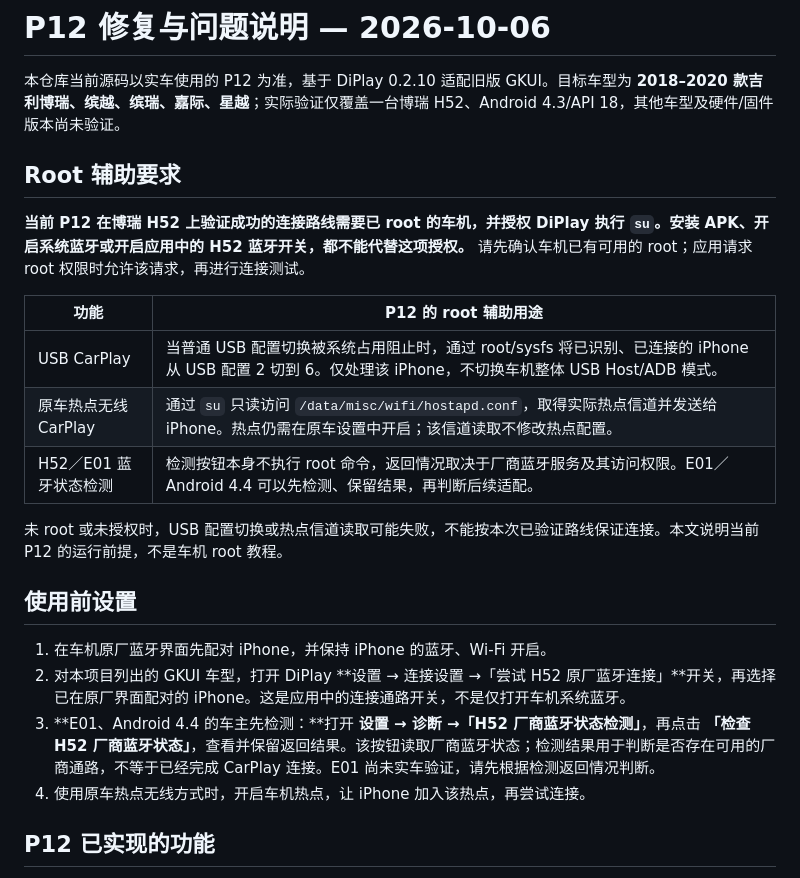
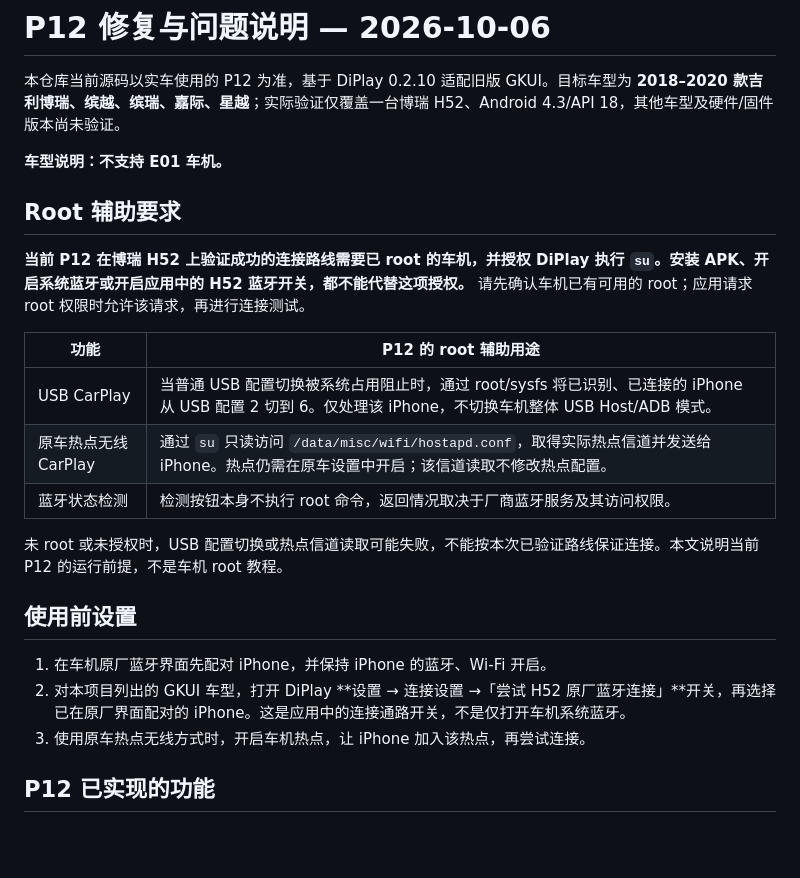
Before and after one commit to xikai6282/DiPlay-Geely-Android43, a Markdown page: docs/geely-android43/H52-REPAIR-STATUS-2026-10-06.md, the part around the change. Drawn GitHub-style; blank space fills up the shorter version.

Commit message:
更新历史文档的车型支持说明

```diff
--- a/docs/geely-android43/H52-REPAIR-STATUS-2026-10-06.md
+++ b/docs/geely-android43/H52-REPAIR-STATUS-2026-10-06.md
@@ -1,6 +1,8 @@
 # P12 修复与问题说明 — 2026-10-06
 
 本仓库当前源码以实车使用的 P12 为准，基于 DiPlay 0.2.10 适配旧版 GKUI。目标车型为 **2018–2020 款吉利博瑞、缤越、缤瑞、嘉际、星越**；实际验证仅覆盖一台博瑞 H52、Android 4.3/API 18，其他车型及硬件/固件版本尚未验证。
+
+**车型说明：不支持 E01 车机。**
 
 ## Root 辅助要求
 
@@ -10,7 +12,7 @@
 | --- | --- |
 | USB CarPlay | 当普通 USB 配置切换被系统占用阻止时，通过 root/sysfs 将已识别、已连接的 iPhone 从 USB 配置 2 切到 6。仅处理该 iPhone，不切换车机整体 USB Host/ADB 模式。 |
 | 原车热点无线 CarPlay | 通过 `su` 只读访问 `/data/misc/wifi/hostapd.conf`，取得实际热点信道并发送给 iPhone。热点仍需在原车设置中开启；该信道读取不修改热点配置。 |
-| H52／E01 蓝牙状态检测 | 检测按钮本身不执行 root 命令，返回情况取决于厂商蓝牙服务及其访问权限。E01／Android 4.4 可以先检测、保留结果，再判断后续适配。 |
+| 蓝牙状态检测 | 检测按钮本身不执行 root 命令，返回情况取决于厂商蓝牙服务及其访问权限。 |
 
 未 root 或未授权时，USB 配置切换或热点信道读取可能失败，不能按本次已验证路线保证连接。本文说明当前 P12 的运行前提，不是车机 root 教程。
 
@@ -18,8 +20,7 @@
 
 1. 在车机原厂蓝牙界面先配对 iPhone，并保持 iPhone 的蓝牙、Wi-Fi 开启。
 2. 对本项目列出的 GKUI 车型，打开 DiPlay **设置 → 连接设置 →「尝试 H52 原厂蓝牙连接」**开关，再选择已在原厂界面配对的 iPhone。这是应用中的连接通路开关，不是仅打开车机系统蓝牙。
-3. **E01、Android 4.4 的车主先检测：**打开 **设置 → 诊断 →「H52 厂商蓝牙状态检测」**，再点击 **「检查 H52 厂商蓝牙状态」**，查看并保留返回结果。该按钮读取厂商蓝牙状态；检测结果用于判断是否存在可用的厂商通路，不等于已经完成 CarPlay 连接。E01 尚未实车验证，请先根据检测返回情况判断。
-4. 使用原车热点无线方式时，开启车机热点，让 iPhone 加入该热点，再尝试连接。
+3. 使用原车热点无线方式时，开启车机热点，让 iPhone 加入该热点，再尝试连接。
 
 ## P12 已实现的功能
 
```
